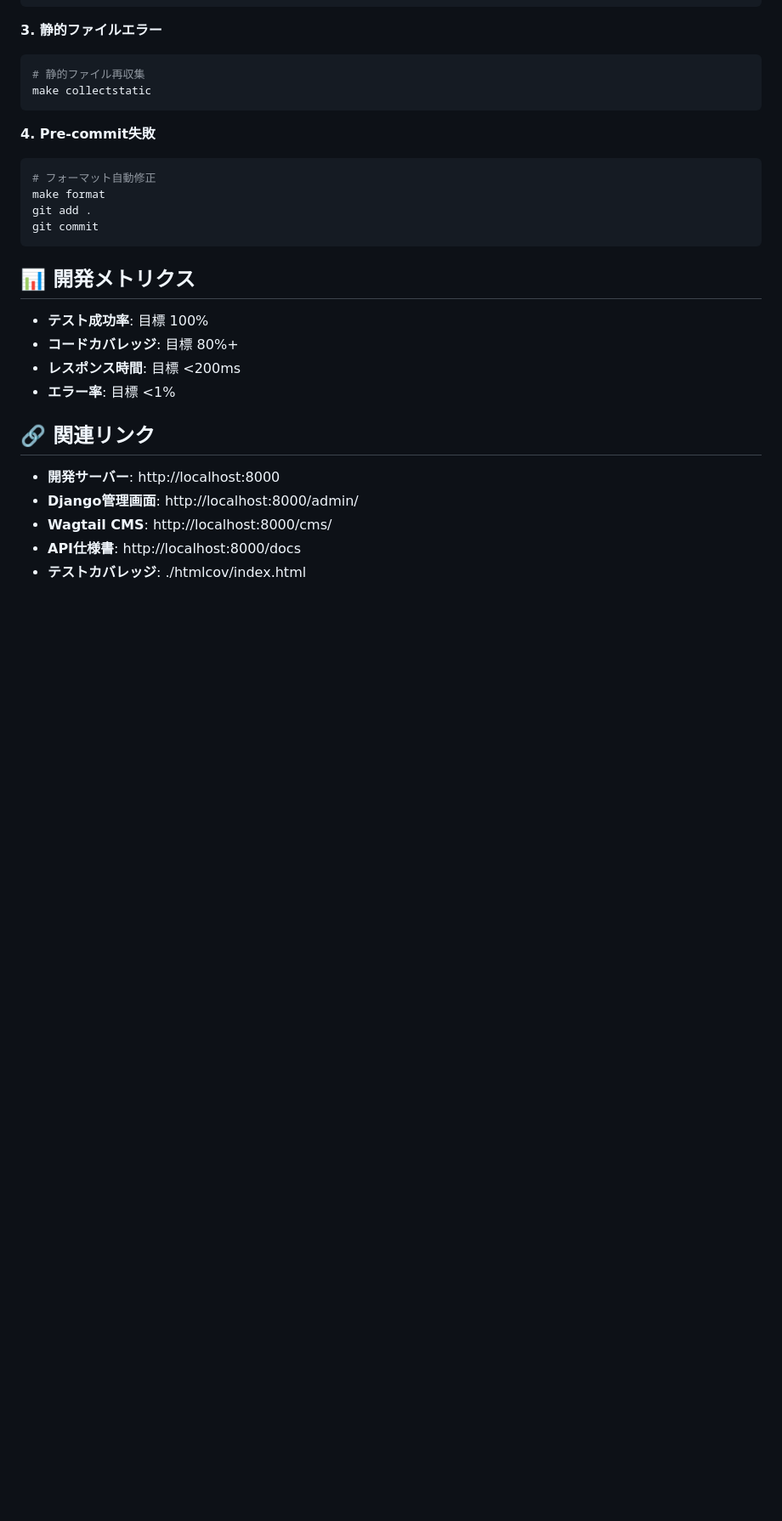
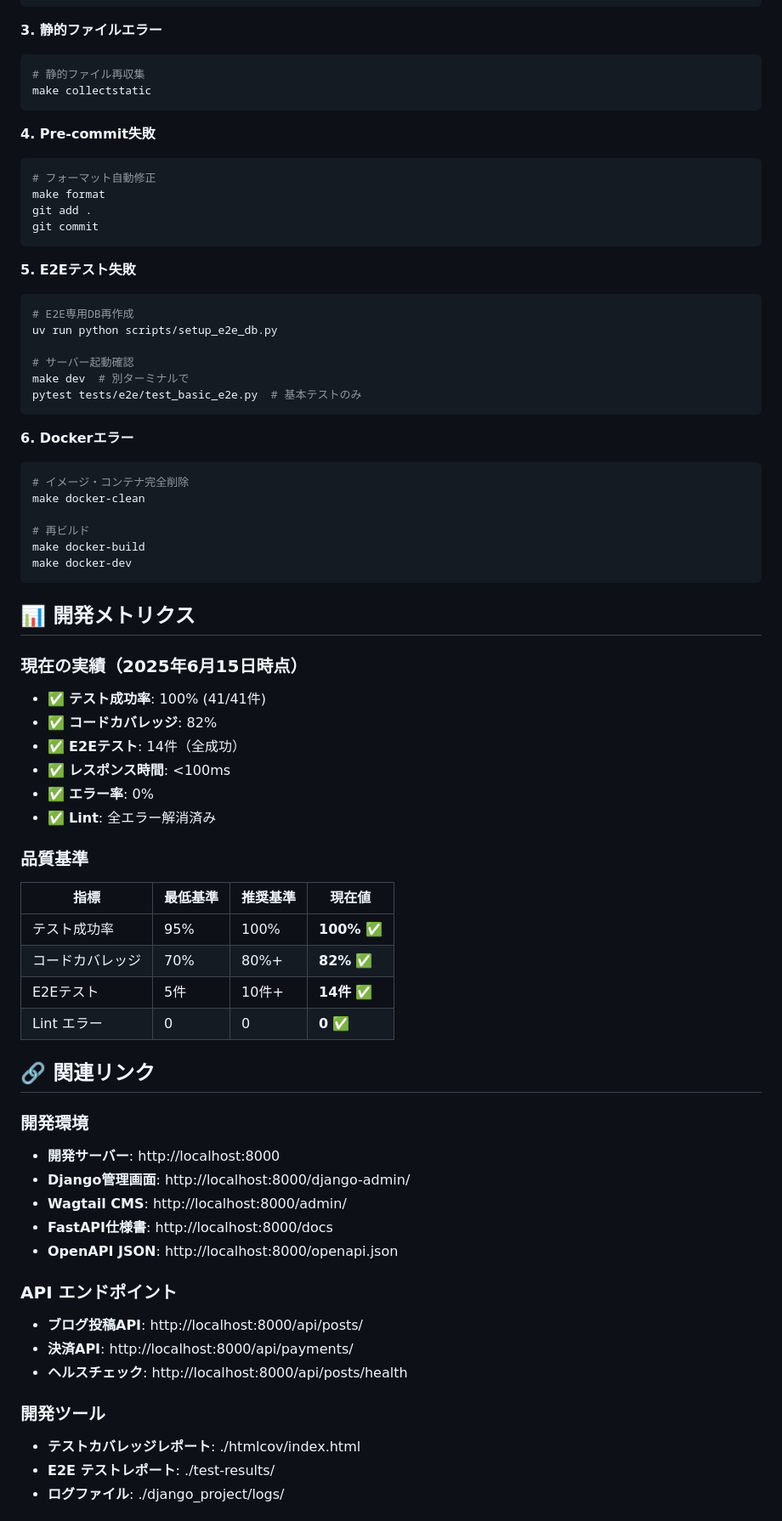
Before and after one commit to junkei-okinawa/wagtail-fastapi-blog, a Markdown page: DEVELOPMENT.md, the part around the change printed below. Shown: that part at 85% size. Drawn GitHub-style; blank space fills up the shorter version.

````diff
--- a/DEVELOPMENT.md
+++ b/DEVELOPMENT.md
@@ -160,17 +230,60 @@ git add .
 git commit
 ```
 
+**5. E2Eテスト失敗**
+```bash
+# E2E専用DB再作成
+uv run python scripts/setup_e2e_db.py
+
+# サーバー起動確認
+make dev  # 別ターミナルで
+pytest tests/e2e/test_basic_e2e.py  # 基本テストのみ
+```
+
+**6. Dockerエラー**
+```bash
+# イメージ・コンテナ完全削除
+make docker-clean
+
+# 再ビルド
+make docker-build
+make docker-dev
+```
+
 ## 📊 開発メトリクス
 
-- **テスト成功率**: 目標 100%
-- **コードカバレッジ**: 目標 80%+
-- **レスポンス時間**: 目標 <200ms
-- **エラー率**: 目標 <1%
+### **現在の実績（2025年6月15日時点）**
+- ✅ **テスト成功率**: 100% (41/41件)
+- ✅ **コードカバレッジ**: 82%
+- ✅ **E2Eテスト**: 14件（全成功）
+- ✅ **レスポンス時間**: <100ms
+- ✅ **エラー率**: 0%
+- ✅ **Lint**: 全エラー解消済み
+
+### **品質基準**
+| 指標 | 最低基準 | 推奨基準 | 現在値 |
+|------|----------|----------|---------|
+| テスト成功率 | 95% | 100% | **100%** ✅ |
+| コードカバレッジ | 70% | 80%+ | **82%** ✅ |
+| E2Eテスト | 5件 | 10件+ | **14件** ✅ |
+| Lint エラー | 0 | 0 | **0** ✅ |
 
 ## 🔗 関連リンク
 
+### **開発環境**
 - **開発サーバー**: http://localhost:8000
-- **Django管理画面**: http://localhost:8000/admin/
-- **Wagtail CMS**: http://localhost:8000/cms/
-- **API仕様書**: http://localhost:8000/docs
-- **テストカバレッジ**: ./htmlcov/index.html
+- **Django管理画面**: http://localhost:8000/django-admin/
+- **Wagtail CMS**: http://localhost:8000/admin/
+- **FastAPI仕様書**: http://localhost:8000/docs
+- **OpenAPI JSON**: http://localhost:8000/openapi.json
+
+### **API エンドポイント**
+- **ブログ投稿API**: http://localhost:8000/api/posts/
+- **決済API**: http://localhost:8000/api/payments/
+- **ヘルスチェック**: http://localhost:8000/api/posts/health
+
+### **開発ツール**
+- **テストカバレッジレポート**: ./htmlcov/index.html
+- **E2E テストレポート**: ./test-results/
+- **ログファイル**: ./django_project/logs/
+
````
Also changed, not shown: other parts of DEVELOPMENT.md (+98 -2 lines).
